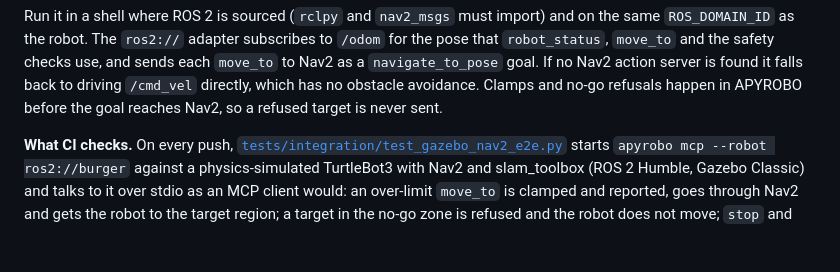
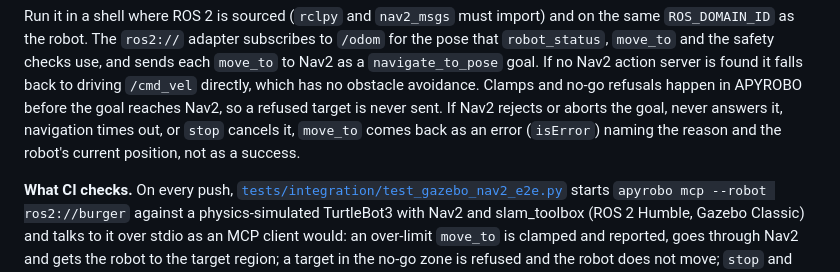
Before and after one commit to apyrobo/Apyrobo, a Markdown page: docs/mcp.md, the part around the change. Drawn GitHub-style; blank space fills up the shorter version.

Commit message:
docs(mcp): say failed ros2:// moves come back as errors

```diff
--- a/docs/mcp.md
+++ b/docs/mcp.md
@@ -148,6 +148,9 @@ safety checks use, and sends each `move_to` to Nav2 as a `navigate_to_pose`
 goal. If no Nav2 action server is found it falls back to driving `/cmd_vel`
 directly, which has no obstacle avoidance. Clamps and no-go refusals happen
 in APYROBO before the goal reaches Nav2, so a refused target is never sent.
+If Nav2 rejects or aborts the goal, never answers it, navigation times out,
+or `stop` cancels it, `move_to` comes back as an error (`isError`) naming
+the reason and the robot's current position, not as a success.
 
 **What CI checks.** On every push,
 [`tests/integration/test_gazebo_nav2_e2e.py`](../tests/integration/test_gazebo_nav2_e2e.py)
```
